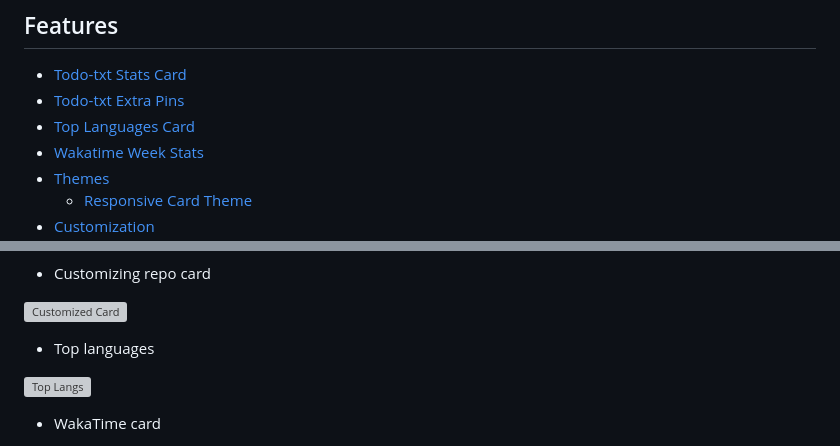
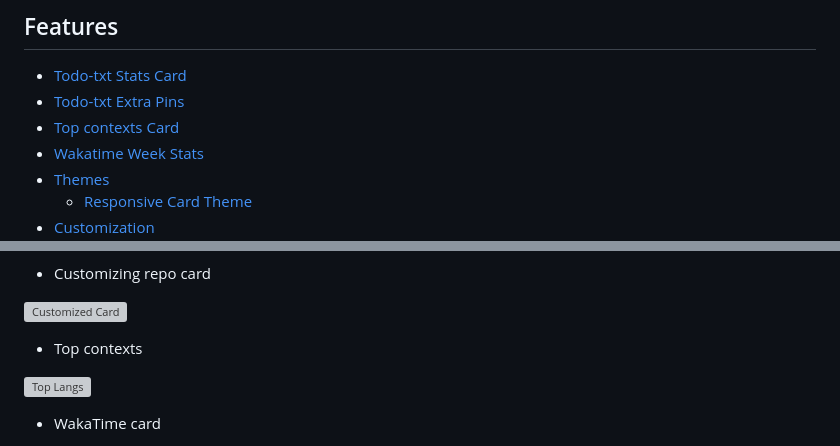
Before and after one commit to mindcrazyapps/todo-txt-stats, a Markdown page: README.md, 2 parts joined by grey strips. Drawn GitHub-style; grey boxes are pictures that could not be loaded.

```diff
--- a/README.md
+++ b/README.md
@@ -153,7 +153,7 @@ console.log(item.toString());
 
 -   [Todo-txt Stats Card](#github-stats-card)
 -   [Todo-txt Extra Pins](#github-extra-pins)
--   [Top Languages Card](#top-languages-card)
+-   [Top contexts Card](#contexts-card)
 -   [Wakatime Week Stats](#wakatime-week-stats)
 -   [Themes](#themes)
     -   [Responsive Card Theme](#responsive-card-theme)
@@ -549,7 +549,7 @@ Choose from any of the [default themes](#themes)
 
 ![Customized Card](https://todo-txt-stats.netlify.app/api/pin?upload/&&title_color=fff&icon_color=f9f9f9&text_color=9f9f9f&bg_color=151515)
 
--   Top languages
+-   Top contexts
 
 [![Top Langs](https://todo-txt-stats.netlify.app/api/top-langs/?upload/)](https://github.com/nextexperience/)
 
```
Also changed, not shown: other parts of README.md (+14 -14 lines).
